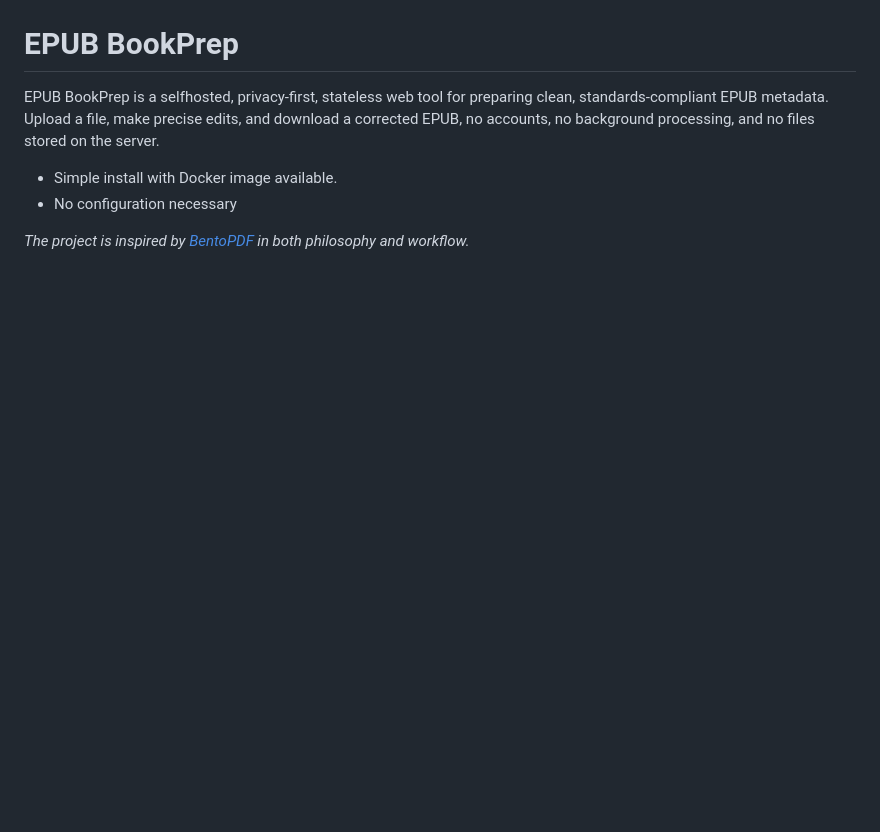
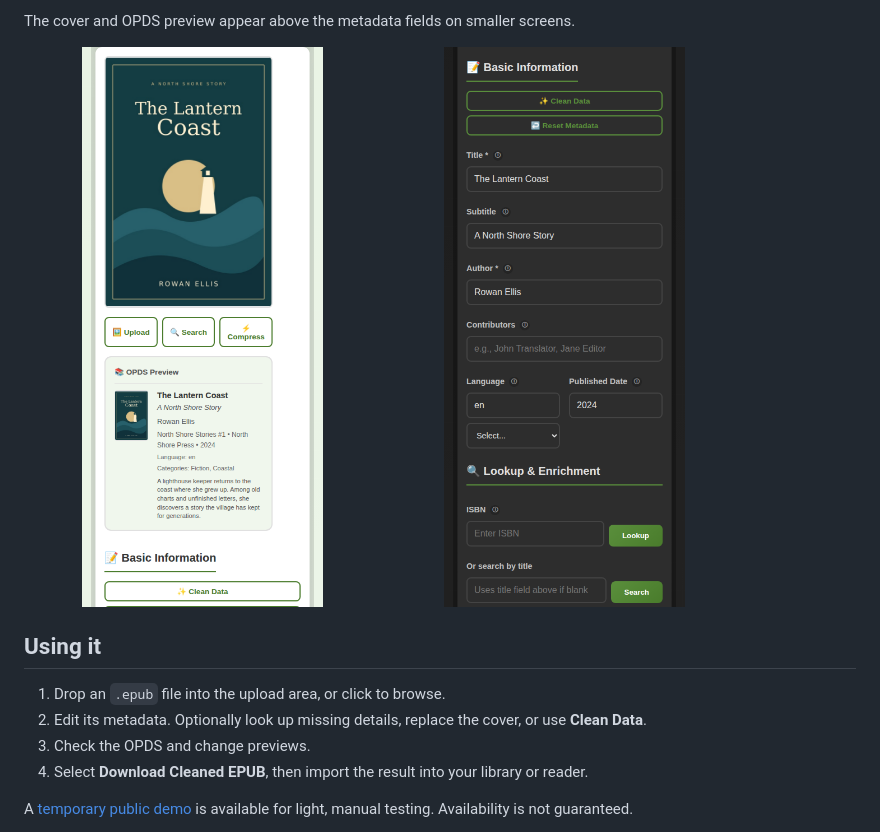
Before and after one commit to Gjessing1/EPUB-BookPrep, a Markdown page: README.md, the part around one of its changes. Rendered like a GitHub page; pictures changed too: examples/screenshots/mobile-cover.png (added), examples/screenshots/mobile-editor-dark.png (added); blank space fills up the shorter version.

```diff
--- a/README.md
+++ b/README.md
@@ -3,10 +30,16 @@
+The cover and OPDS preview appear above the metadata fields on smaller screens.
+
+<p>
+  <img src="examples/screenshots/mobile-cover.png" alt="Mobile light mode showing the sample cover, cover actions, and OPDS preview" width="43%">
+  <img src="examples/screenshots/mobile-editor-dark.png" alt="Mobile dark mode showing title, author, language, publication date, and metadata lookup fields" width="43%">
 </p>
 
-# EPUB BookPrep
-EPUB BookPrep is a selfhosted, privacy-first, stateless web tool for preparing clean, standards-compliant EPUB metadata. Upload a file, make precise edits, and download a corrected EPUB, no accounts, no background processing, and no files stored on the server.
+## Using it
 
-- Simple install with Docker image available.
-- No configuration necessary
+1. Drop an `.epub` file into the upload area, or click to browse.
+2. Edit its metadata. Optionally look up missing details, replace the cover, or use **Clean Data**.
+3. Check the OPDS and change previews.
+4. Select **Download Cleaned EPUB**, then import the result into your library or reader.
 
-*The project is inspired by [BentoPDF](https://github.com/mgmeyers/bentopdf) in both philosophy and workflow.*
+A [temporary public demo](https://gjessing.io/epub/demo/) is available for light, manual testing. Availability is not guaranteed.
 
```
Also changed, not shown: other parts of README.md (+50 -62 lines), examples/screenshots/desktop-changes-dark.png (added), examples/screenshots/desktop-editor.png (added).
